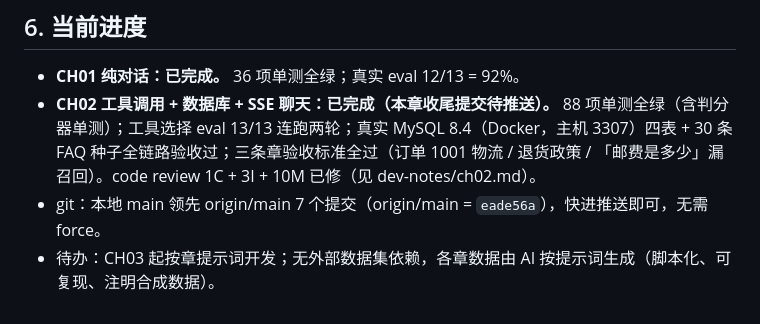
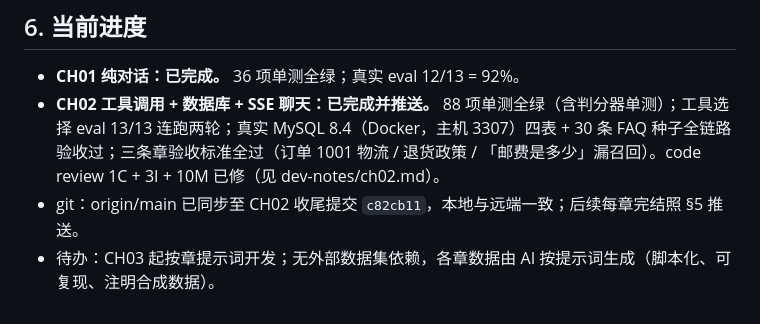
Before and after one commit to xuesentang/-agent, a Markdown page: AGENTS.md, the part around the change. GitHub-like rendering.

Commit message:
docs: AGENTS.md sync — CH02 pushed to origin/main (c82cb11)

```diff
--- a/AGENTS.md
+++ b/AGENTS.md
@@ -46,6 +46,6 @@
 ## 6. 当前进度
 
 - **CH01 纯对话：已完成。** 36 项单测全绿；真实 eval 12/13 = 92%。
-- **CH02 工具调用 + 数据库 + SSE 聊天：已完成（本章收尾提交待推送）。** 88 项单测全绿（含判分器单测）；工具选择 eval 13/13 连跑两轮；真实 MySQL 8.4（Docker，主机 3307）四表 + 30 条 FAQ 种子全链路验收过；三条章验收标准全过（订单 1001 物流 / 退货政策 / 「邮费是多少」漏召回）。code review 1C + 3I + 10M 已修（见 dev-notes/ch02.md）。
-- git：本地 main 领先 origin/main 7 个提交（origin/main = `eade56a`），快进推送即可，无需 force。
+- **CH02 工具调用 + 数据库 + SSE 聊天：已完成并推送。** 88 项单测全绿（含判分器单测）；工具选择 eval 13/13 连跑两轮；真实 MySQL 8.4（Docker，主机 3307）四表 + 30 条 FAQ 种子全链路验收过；三条章验收标准全过（订单 1001 物流 / 退货政策 / 「邮费是多少」漏召回）。code review 1C + 3I + 10M 已修（见 dev-notes/ch02.md）。
+- git：origin/main 已同步至 CH02 收尾提交 `c82cb11`，本地与远端一致；后续每章完结照 §5 推送。
 - 待办：CH03 起按章提示词开发；无外部数据集依赖，各章数据由 AI 按提示词生成（脚本化、可复现、注明合成数据）。
```
